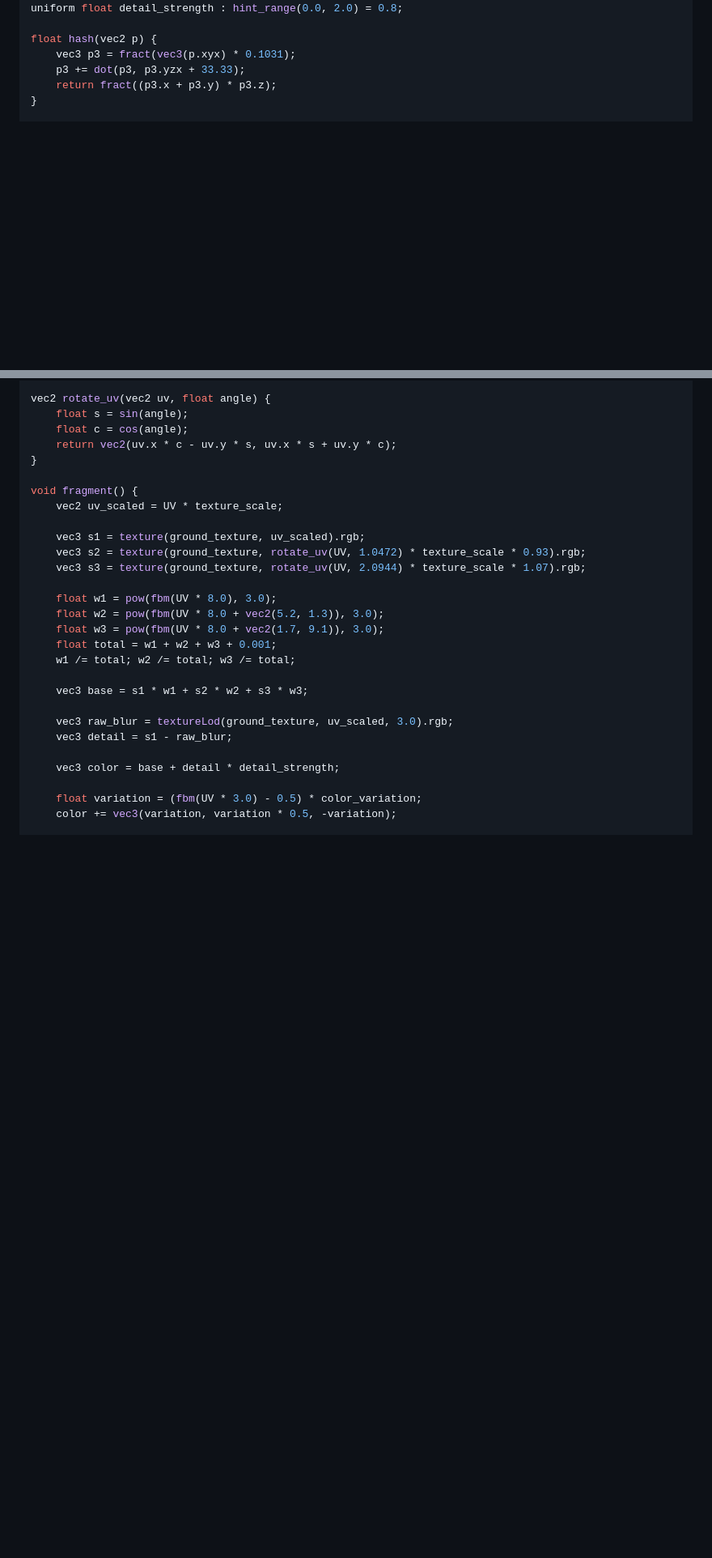
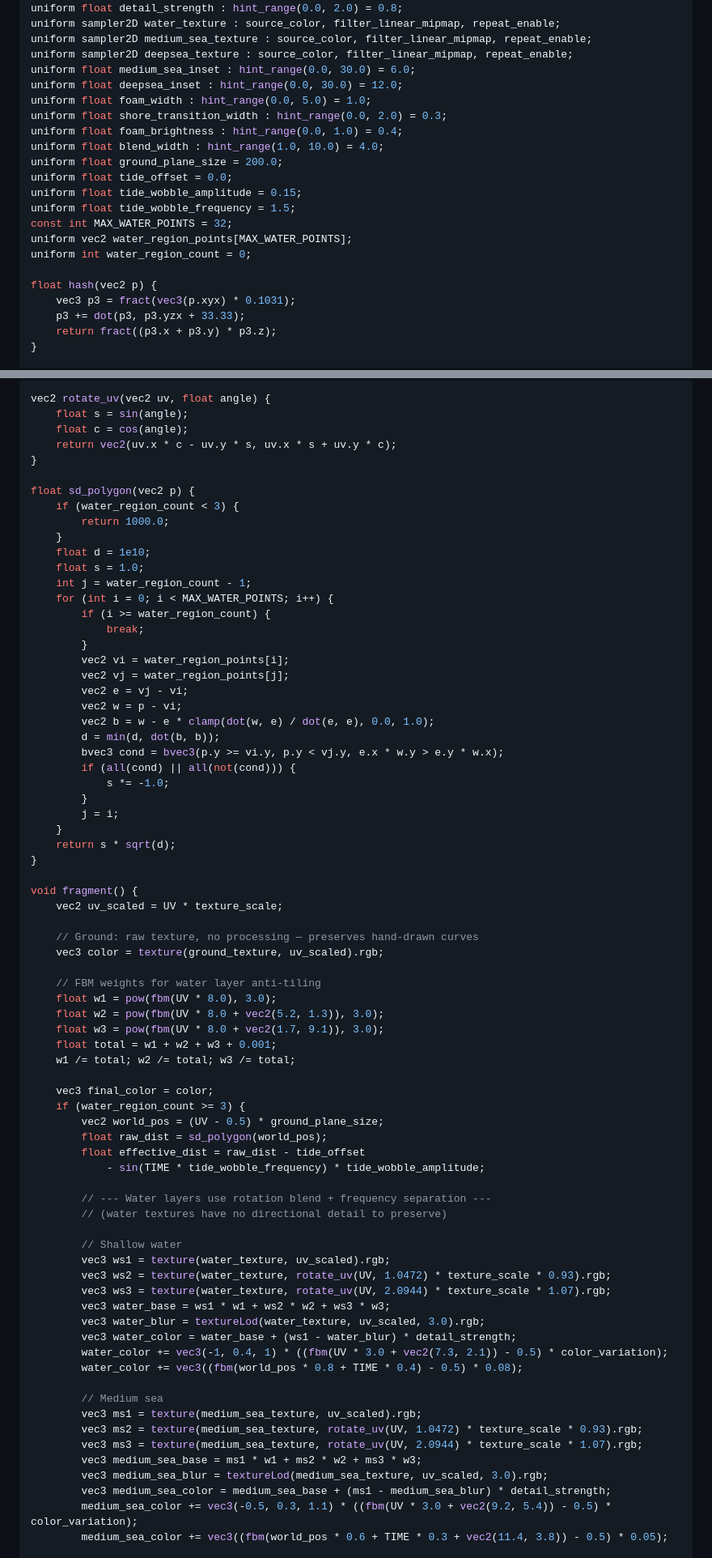
Before and after one commit to poga/scarlet.engineering, a Markdown page: blog/posts/2026-03-30-ground-shader.md, 2 parts joined by grey strips. Shown at 81% size. Rendered like a GitHub page; blank space fills up the shorter version.

```diff
--- a/blog/posts/2026-03-30-ground-shader.md
+++ b/blog/posts/2026-03-30-ground-shader.md
@@ -104,5 +114,21 @@ uniform float texture_scale : hint_range(1.0, 100.0) = 40.0;
 uniform float color_variation : hint_range(0.0, 0.2) = 0.05;
 uniform float detail_strength : hint_range(0.0, 2.0) = 0.8;
+uniform sampler2D water_texture : source_color, filter_linear_mipmap, repeat_enable;
+uniform sampler2D medium_sea_texture : source_color, filter_linear_mipmap, repeat_enable;
+uniform sampler2D deepsea_texture : source_color, filter_linear_mipmap, repeat_enable;
+uniform float medium_sea_inset : hint_range(0.0, 30.0) = 6.0;
+uniform float deepsea_inset : hint_range(0.0, 30.0) = 12.0;
+uniform float foam_width : hint_range(0.0, 5.0) = 1.0;
+uniform float shore_transition_width : hint_range(0.0, 2.0) = 0.3;
+uniform float foam_brightness : hint_range(0.0, 1.0) = 0.4;
+uniform float blend_width : hint_range(1.0, 10.0) = 4.0;
+uniform float ground_plane_size = 200.0;
+uniform float tide_offset = 0.0;
+uniform float tide_wobble_amplitude = 0.15;
+uniform float tide_wobble_frequency = 1.5;
+const int MAX_WATER_POINTS = 32;
+uniform vec2 water_region_points[MAX_WATER_POINTS];
+uniform int water_region_count = 0;
 
 float hash(vec2 p) {
 	vec3 p3 = fract(vec3(p.xyx) * 0.1031);
@@ -140,26 +166,72 @@ vec2 rotate_uv(vec2 uv, float angle) {
 	return vec2(uv.x * c - uv.y * s, uv.x * s + uv.y * c);
 }
 
+float sd_polygon(vec2 p) {
+	if (water_region_count < 3) {
+		return 1000.0;
+	}
+	float d = 1e10;
+	float s = 1.0;
+	int j = water_region_count - 1;
+	for (int i = 0; i < MAX_WATER_POINTS; i++) {
+		if (i >= water_region_count) {
+			break;
+		}
+		vec2 vi = water_region_points[i];
+		vec2 vj = water_region_points[j];
+		vec2 e = vj - vi;
+		vec2 w = p - vi;
+		vec2 b = w - e * clamp(dot(w, e) / dot(e, e), 0.0, 1.0);
+		d = min(d, dot(b, b));
+		bvec3 cond = bvec3(p.y >= vi.y, p.y < vj.y, e.x * w.y > e.y * w.x);
+		if (all(cond) || all(not(cond))) {
+			s *= -1.0;
+		}
+		j = i;
+	}
+	return s * sqrt(d);
+}
+
 void fragment() {
 	vec2 uv_scaled = UV * texture_scale;
 
-	vec3 s1 = texture(ground_texture, uv_scaled).rgb;
-	vec3 s2 = texture(ground_texture, rotate_uv(UV, 1.0472) * texture_scale * 0.93).rgb;
-	vec3 s3 = texture(ground_texture, rotate_uv(UV, 2.0944) * texture_scale * 1.07).rgb;
+	// Ground: raw texture, no processing — preserves hand-drawn curves
+	vec3 color = texture(ground_texture, uv_scaled).rgb;
 
+	// FBM weights for water layer anti-tiling
 	float w1 = pow(fbm(UV * 8.0), 3.0);
 	float w2 = pow(fbm(UV * 8.0 + vec2(5.2, 1.3)), 3.0);
 	float w3 = pow(fbm(UV * 8.0 + vec2(1.7, 9.1)), 3.0);
 	float total = w1 + w2 + w3 + 0.001;
 	w1 /= total; w2 /= total; w3 /= total;
 
-	vec3 base = s1 * w1 + s2 * w2 + s3 * w3;
+	vec3 final_color = color;
+	if (water_region_count >= 3) {
+		vec2 world_pos = (UV - 0.5) * ground_plane_size;
+		float raw_dist = sd_polygon(world_pos);
+		float effective_dist = raw_dist - tide_offset
+			- sin(TIME * tide_wobble_frequency) * tide_wobble_amplitude;
 
-	vec3 raw_blur = textureLod(ground_texture, uv_scaled, 3.0).rgb;
-	vec3 detail = s1 - raw_blur;
+		// --- Water layers use rotation blend + frequency separation ---
+		// (water textures have no directional detail to preserve)
 
-	vec3 color = base + detail * detail_strength;
+		// Shallow water
+		vec3 ws1 = texture(water_texture, uv_scaled).rgb;
+		vec3 ws2 = texture(water_texture, rotate_uv(UV, 1.0472) * texture_scale * 0.93).rgb;
+		vec3 ws3 = texture(water_texture, rotate_uv(UV, 2.0944) * texture_scale * 1.07).rgb;
+		vec3 water_base = ws1 * w1 + ws2 * w2 + ws3 * w3;
+		vec3 water_blur = textureLod(water_texture, uv_scaled, 3.0).rgb;
+		vec3 water_color = water_base + (ws1 - water_blur) * detail_strength;
+		water_color += vec3(-1, 0.4, 1) * ((fbm(UV * 3.0 + vec2(7.3, 2.1)) - 0.5) * color_variation);
+		water_color += vec3((fbm(world_pos * 0.8 + TIME * 0.4) - 0.5) * 0.08);
 
-	float variation = (fbm(UV * 3.0) - 0.5) * color_variation;
-	color += vec3(variation, variation * 0.5, -variation);
+		// Medium sea
+		vec3 ms1 = texture(medium_sea_texture, uv_scaled).rgb;
+		vec3 ms2 = texture(medium_sea_texture, rotate_uv(UV, 1.0472) * texture_scale * 0.93).rgb;
+		vec3 ms3 = texture(medium_sea_texture, rotate_uv(UV, 2.0944) * texture_scale * 1.07).rgb;
+		vec3 medium_sea_base = ms1 * w1 + ms2 * w2 + ms3 * w3;
+		vec3 medium_sea_blur = textureLod(medium_sea_texture, uv_scaled, 3.0).rgb;
+		vec3 medium_sea_color = medium_sea_base + (ms1 - medium_sea_blur) * detail_strength;
+		medium_sea_color += vec3(-0.5, 0.3, 1.1) * ((fbm(UV * 3.0 + vec2(9.2, 5.4)) - 0.5) * color_variation);
+		medium_sea_color += vec3((fbm(world_pos * 0.6 + TIME * 0.3 + vec2(11.4, 3.8)) - 0.5) * 0.05);
 
```
Also changed, not shown: other parts of blog/posts/2026-03-30-ground-shader.md (+62 -43 lines), blog/images/ground-shader-final.png.
